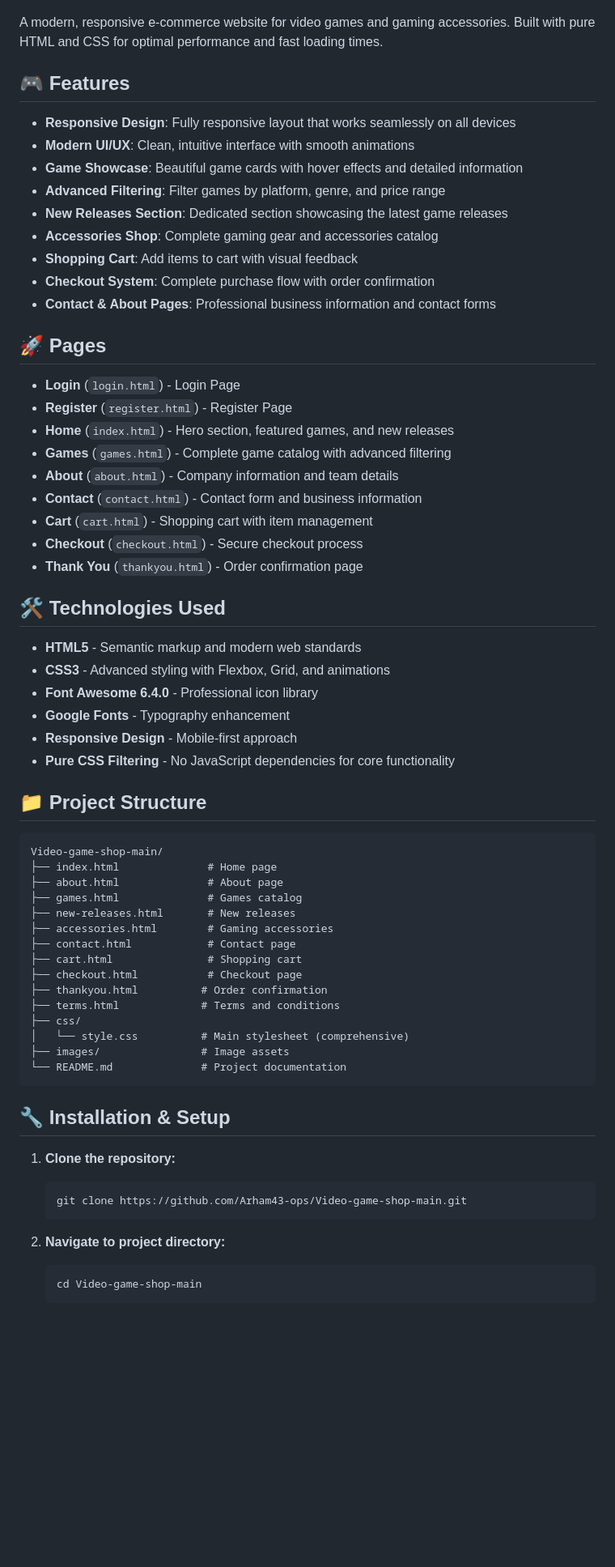
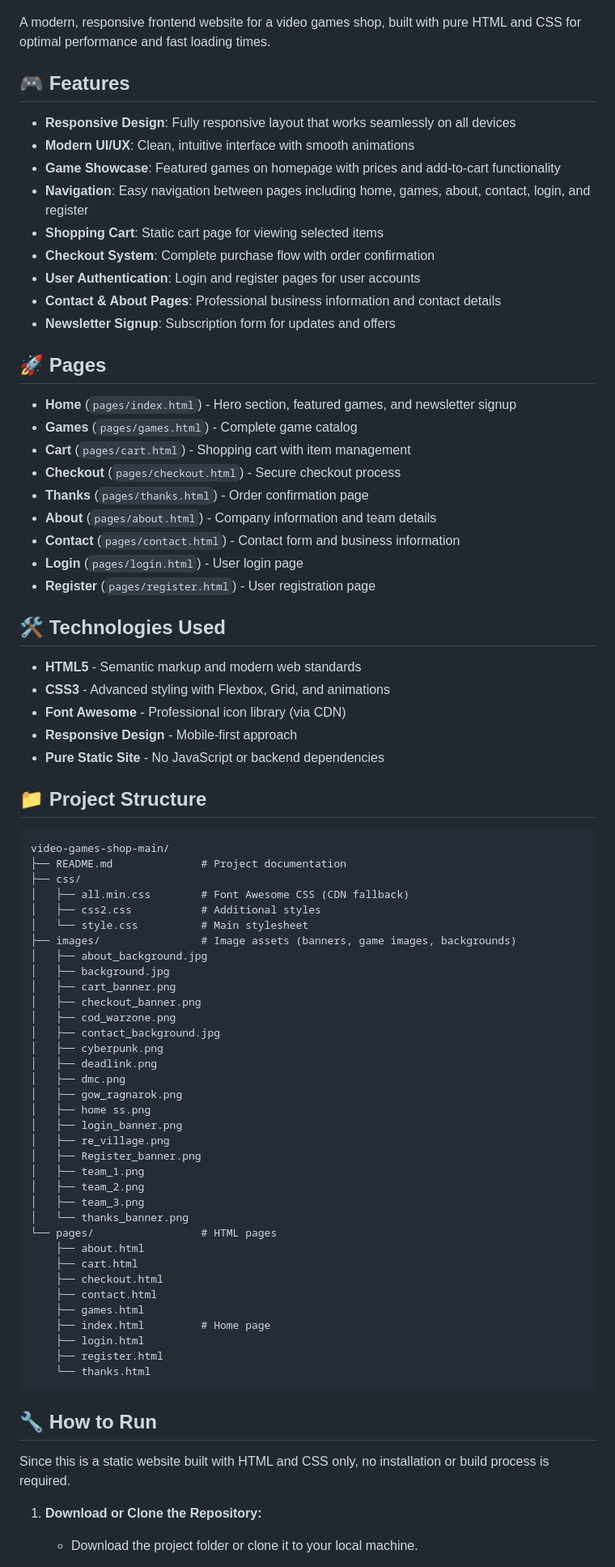
Before and after one commit to Arham43-ops/video-games-shop, a Markdown page: README.md, the part around one of its changes. Shown at 81% size. Rendered like a GitHub page; blank space fills up the shorter version.

````diff
--- a/README.md
+++ b/README.md
@@ -2,70 +2,84 @@
 
 ![GameHub Homepage](images/home%20ss.png)
 
-A modern, responsive e-commerce website for video games and gaming accessories. Built with pure HTML and CSS for optimal performance and fast loading times.
+A modern, responsive frontend website for a video games shop, built with pure HTML and CSS for optimal performance and fast loading times.
 
 ## 🎮 Features
 
 - **Responsive Design**: Fully responsive layout that works seamlessly on all devices
 - **Modern UI/UX**: Clean, intuitive interface with smooth animations
-- **Game Showcase**: Beautiful game cards with hover effects and detailed information
-- **Advanced Filtering**: Filter games by platform, genre, and price range
-- **New Releases Section**: Dedicated section showcasing the latest game releases
-- **Accessories Shop**: Complete gaming gear and accessories catalog
-- **Shopping Cart**: Add items to cart with visual feedback
+- **Game Showcase**: Featured games on homepage with prices and add-to-cart functionality
+- **Navigation**: Easy navigation between pages including home, games, about, contact, login, and register
+- **Shopping Cart**: Static cart page for viewing selected items
 - **Checkout System**: Complete purchase flow with order confirmation
-- **Contact & About Pages**: Professional business information and contact forms
+- **User Authentication**: Login and register pages for user accounts
+- **Contact & About Pages**: Professional business information and contact details
+- **Newsletter Signup**: Subscription form for updates and offers
 
 ## 🚀 Pages
 
-- **Login** (`login.html`) - Login Page
-- **Register** (`register.html`) - Register Page
-- **Home** (`index.html`) - Hero section, featured games, and new releases
-- **Games** (`games.html`) - Complete game catalog with advanced filtering
-- **About** (`about.html`) - Company information and team details
-- **Contact** (`contact.html`) - Contact form and business information
-- **Cart** (`cart.html`) - Shopping cart with item management
-- **Checkout** (`checkout.html`) - Secure checkout process
-- **Thank You** (`thankyou.html`) - Order confirmation page
+- **Home** (`pages/index.html`) - Hero section, featured games, and newsletter signup
+- **Games** (`pages/games.html`) - Complete game catalog
+- **Cart** (`pages/cart.html`) - Shopping cart with item management
+- **Checkout** (`pages/checkout.html`) - Secure checkout process
+- **Thanks** (`pages/thanks.html`) - Order confirmation page
+- **About** (`pages/about.html`) - Company information and team details
+- **Contact** (`pages/contact.html`) - Contact form and business information
+- **Login** (`pages/login.html`) - User login page
+- **Register** (`pages/register.html`) - User registration page
 
 ## 🛠️ Technologies Used
 
 - **HTML5** - Semantic markup and modern web standards
 - **CSS3** - Advanced styling with Flexbox, Grid, and animations
-- **Font Awesome 6.4.0** - Professional icon library
-- **Google Fonts** - Typography enhancement
+- **Font Awesome** - Professional icon library (via CDN)
 - **Responsive Design** - Mobile-first approach
-- **Pure CSS Filtering** - No JavaScript dependencies for core functionality
+- **Pure Static Site** - No JavaScript or backend dependencies
 
 ## 📁 Project Structure
 
 ```
-Video-game-shop-main/
-├── index.html              # Home page
-├── about.html              # About page
-├── games.html              # Games catalog
-├── new-releases.html       # New releases
-├── accessories.html        # Gaming accessories
-├── contact.html            # Contact page
-├── cart.html               # Shopping cart
-├── checkout.html           # Checkout page
-├── thankyou.html          # Order confirmation
-├── terms.html             # Terms and conditions
+video-games-shop-main/
+├── README.md              # Project documentation
 ├── css/
-│   └── style.css          # Main stylesheet (comprehensive)
-├── images/                # Image assets
-└── README.md              # Project documentation
+│   ├── all.min.css        # Font Awesome CSS (CDN fallback)
+│   ├── css2.css           # Additional styles
+│   └── style.css          # Main stylesheet
+├── images/                # Image assets (banners, game images, backgrounds)
+│   ├── about_background.jpg
+│   ├── background.jpg
+│   ├── cart_banner.png
+│   ├── checkout_banner.png
+│   ├── cod_warzone.png
+│   ├── contact_background.jpg
+│   ├── cyberpunk.png
+│   ├── deadlink.png
+│   ├── dmc.png
+│   ├── gow_ragnarok.png
+│   ├── home ss.png
+│   ├── login_banner.png
+│   ├── re_village.png
+│   ├── Register_banner.png
+│   ├── team_1.png
+│   ├── team_2.png
+│   ├── team_3.png
+│   └── thanks_banner.png
+└── pages/                 # HTML pages
+    ├── about.html
+    ├── cart.html
+    ├── checkout.html
+    ├── contact.html
+    ├── games.html
+    ├── index.html         # Home page
+    ├── login.html
+    ├── register.html
+    └── thanks.html
 ```
 
-## 🔧 Installation & Setup
+## 🔧 How to Run
 
-1. **Clone the repository:**
-   ```bash
-   git clone https://github.com/Arham43-ops/Video-game-shop-main.git
-   ```
+Since this is a static website built with HTML and CSS only, no installation or build process is required.
 
-2. **Navigate to project directory:**
-   ```bash
-   cd Video-game-shop-main
-   ```
+1. **Download or Clone the Repository:**
+   - Download the project folder or clone it to your local machine.
 
````
Also changed, not shown: other parts of README.md (+24 -41 lines).
